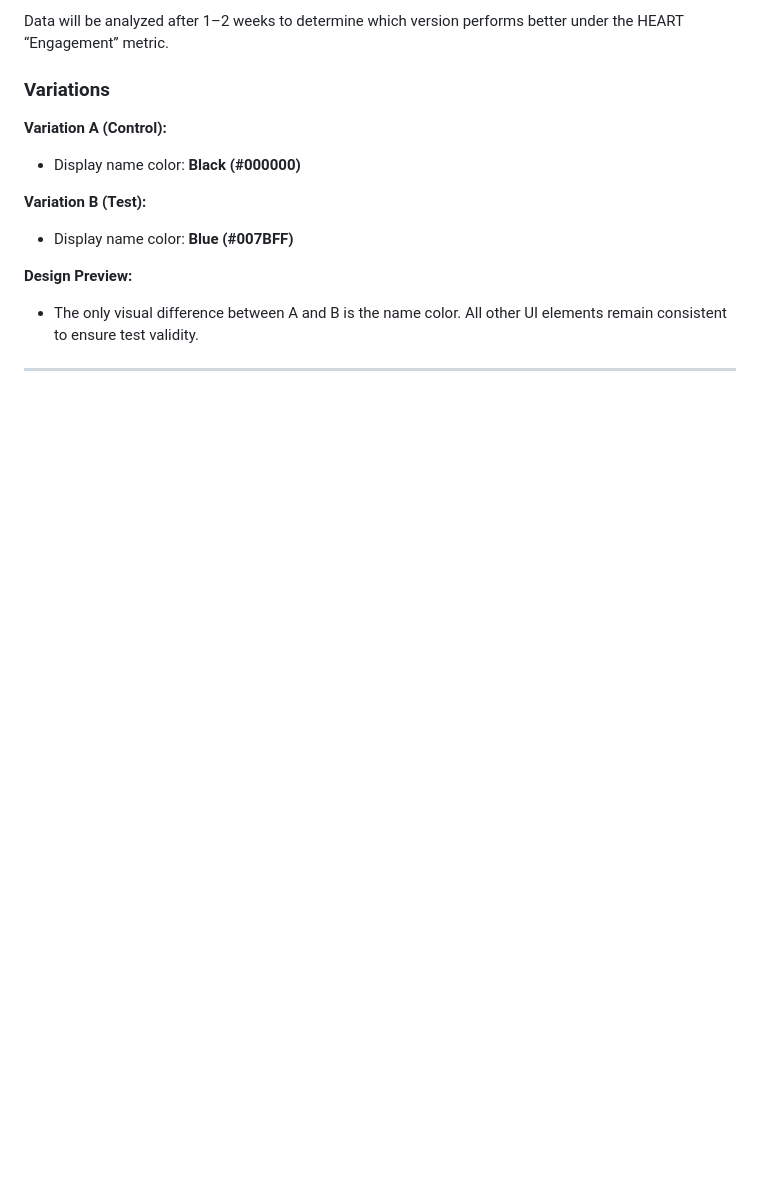
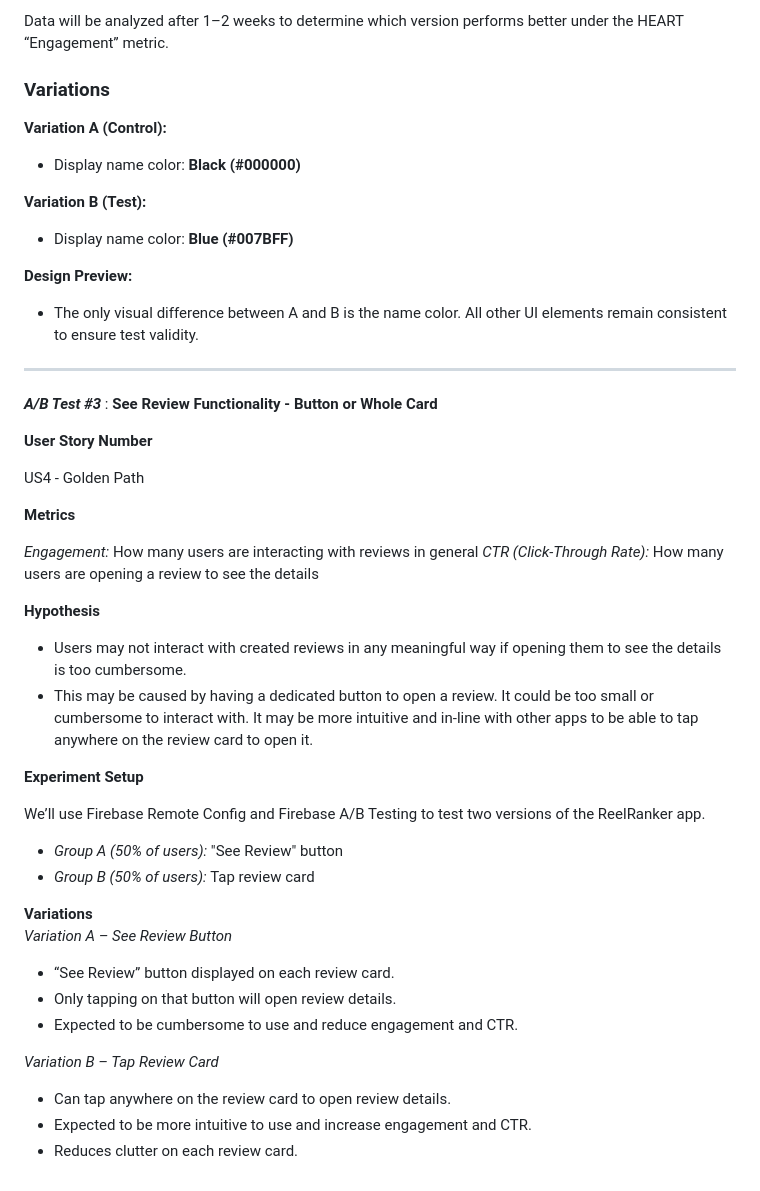
Before and after one commit to AlexGarcia51304/ReelRanked, a Markdown page: docs/ABTEST.md, the part around the change. GitHub-like rendering; blank space fills up the shorter version.

Commit message:
Update ABTEST.md
Added details for A/B Test #3

```diff
--- a/docs/ABTEST.md
+++ b/docs/ABTEST.md
@@ -80,3 +80,36 @@ Data will be analyzed after 1–2 weeks to determine which version performs bett
 - The only visual difference between A and B is the name color. All other UI elements remain consistent to ensure test validity.
 
 ---
+
+***A/B Test #3*** :
+**See Review Functionality - Button or Whole Card**
+
+**User Story Number**
+
+US4 - Golden Path
+
+**Metrics**
+
+*Engagement:* How many users are interacting with reviews in general
+*CTR (Click-Through Rate):* How many users are opening a review to see the details
+
+**Hypothesis**
+- Users may not interact with created reviews in any meaningful way if opening them to see the details is too cumbersome.
+- This may be caused by having a dedicated button to open a review. It could be too small or cumbersome to interact with. It may be more intuitive and in-line with other apps to be able to tap anywhere on the review card to open it.
+
+**Experiment Setup**
+
+We’ll use Firebase Remote Config and Firebase A/B Testing to test two versions of the ReelRanker app.
+- *Group A (50% of users):* "See Review" button
+- *Group B (50% of users):* Tap review card
+
+**Variations**
+*Variation A – See Review Button*
+- “See Review” button displayed on each review card.
+- Only tapping on that button will open review details.
+- Expected to be cumbersome to use and reduce engagement and CTR.
+
+*Variation B – Tap Review Card*
+- Can tap anywhere on the review card to open review details.
+- Expected to be more intuitive to use and increase engagement and CTR.
+- Reduces clutter on each review card.
```
